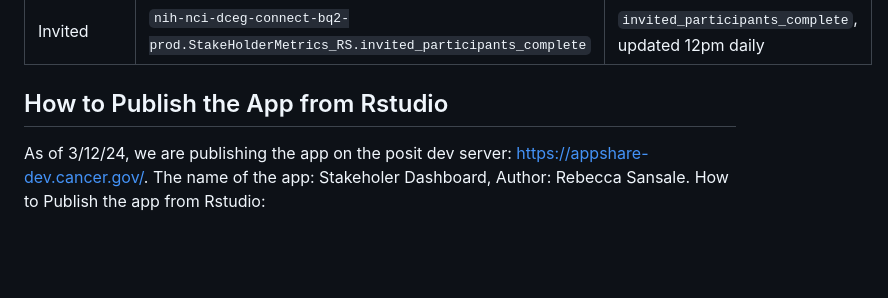
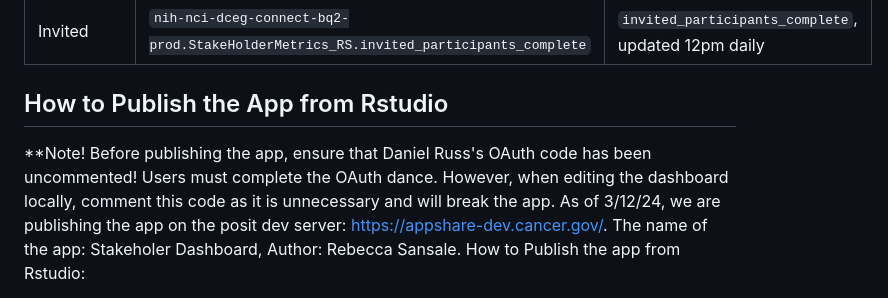
Before and after one commit to Analyticsphere/stakeholderMetrics, a Markdown page: README.md, the part around the change. Rendered like a GitHub page; blank space fills up the shorter version.

Commit message:
Update README.md
added note about daniel's OAuth code.

```diff
--- a/README.md
+++ b/README.md
@@ -48,6 +48,7 @@ Invited |`nih-nci-dceg-connect-bq2-prod.StakeHolderMetrics_RS.invited_participan
 
 
 ## How to Publish the App from Rstudio
+**Note! Before publishing the app, ensure that Daniel Russ's OAuth code has been uncommented! Users must complete the OAuth dance. However, when editing the dashboard locally, comment this code as it is unnecessary and will break the app.
 As of 3/12/24, we are publishing the app on the posit dev server: https://appshare-dev.cancer.gov/. The name of the app: Stakeholer Dashboard, Author: Rebecca Sansale.
 How to Publish the app from Rstudio:
 1. Login to the VPN and Posit Connect.
```
